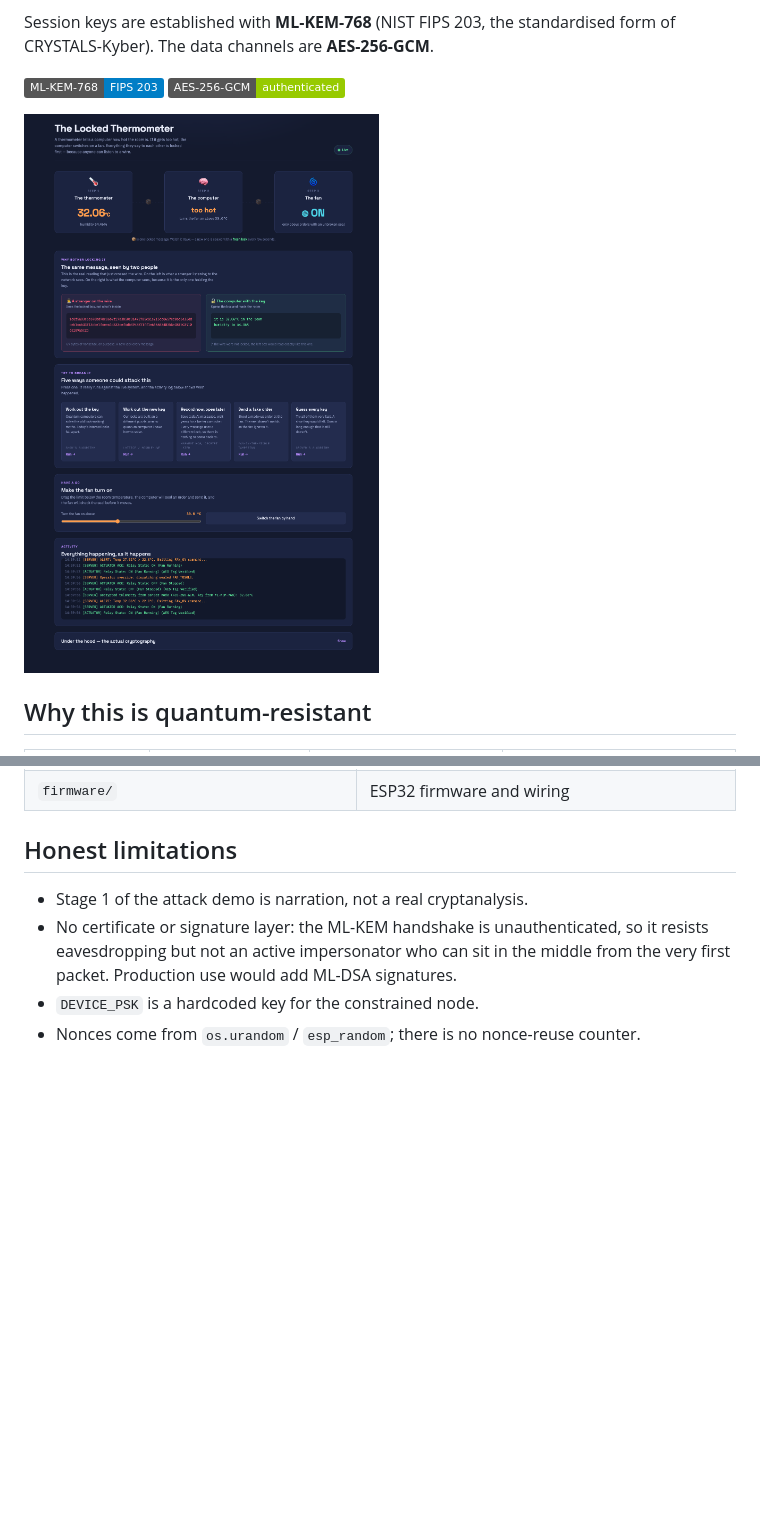
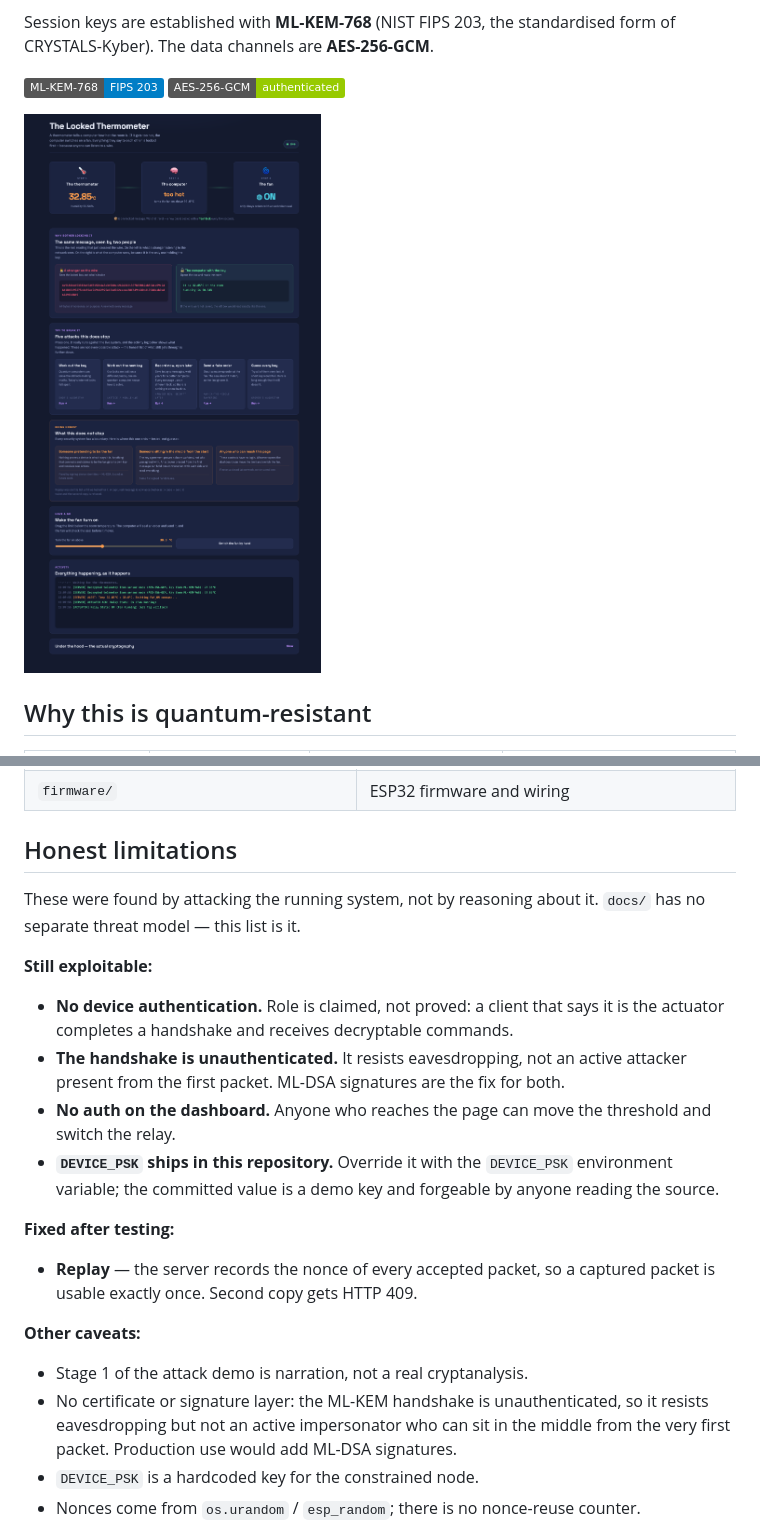
Before and after one commit to 4lmxn/quantum-resistant-encryption, a Markdown page: README.md, 2 parts joined by grey strips. GitHub-like rendering; pictures changed too: docs/dashboard.png; badges without logos; blank space fills up the shorter version.

```diff
--- a/README.md
+++ b/README.md
@@ -149,6 +149,28 @@ Run `make` on its own to list every command.
 
 ## Honest limitations
 
+These were found by attacking the running system, not by reasoning about it.
+`docs/` has no separate threat model — this list is it.
+
+**Still exploitable:**
+
+- **No device authentication.** Role is claimed, not proved: a client that says
+  it is the actuator completes a handshake and receives decryptable commands.
+- **The handshake is unauthenticated.** It resists eavesdropping, not an active
+  attacker present from the first packet. ML-DSA signatures are the fix for both.
+- **No auth on the dashboard.** Anyone who reaches the page can move the
+  threshold and switch the relay.
+- **`DEVICE_PSK` ships in this repository.** Override it with the `DEVICE_PSK`
+  environment variable; the committed value is a demo key and forgeable by anyone
+  reading the source.
+
+**Fixed after testing:**
+
+- **Replay** — the server records the nonce of every accepted packet, so a
+  captured packet is usable exactly once. Second copy gets HTTP 409.
+
+**Other caveats:**
+
 - Stage 1 of the attack demo is narration, not a real cryptanalysis.
 - No certificate or signature layer: the ML-KEM handshake is unauthenticated, so
   it resists eavesdropping but not an active impersonator who can sit in the
```
Also changed, not shown: DEMO.md (+33 -3 lines), 5 other files.
